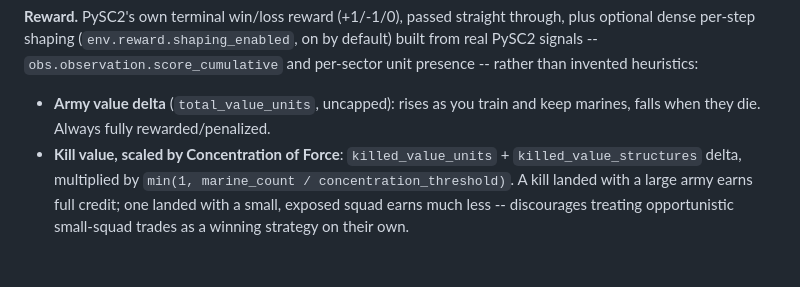
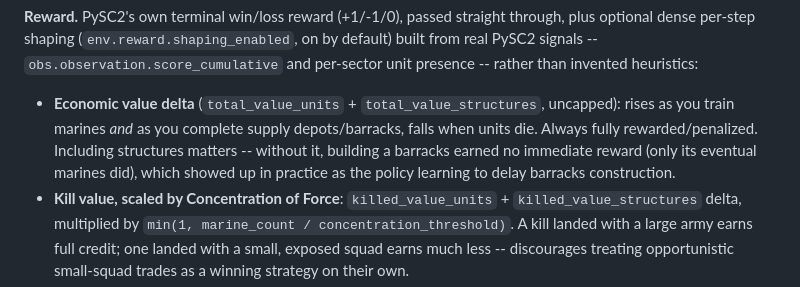
Before and after one commit to JamesIMaher/StarcraftCommand, a Markdown page: README.md, the part around the change. GitHub-like rendering; blank space fills up the shorter version.

Commit message:
Update README reward description for the structures-value fix
Co-Authored-By: Claude Sonnet 5 <noreply@anthropic.com>

```diff
--- a/README.md
+++ b/README.md
@@ -96,8 +96,12 @@ through, plus optional dense per-step shaping (`env.reward.shaping_enabled`,
 on by default) built from real PySC2 signals -- `obs.observation.score_cumulative`
 and per-sector unit presence -- rather than invented heuristics:
 
-- **Army value delta** (`total_value_units`, uncapped): rises as you train
-  and keep marines, falls when they die. Always fully rewarded/penalized.
+- **Economic value delta** (`total_value_units` + `total_value_structures`,
+  uncapped): rises as you train marines *and* as you complete supply
+  depots/barracks, falls when units die. Always fully rewarded/penalized.
+  Including structures matters -- without it, building a barracks earned no
+  immediate reward (only its eventual marines did), which showed up in
+  practice as the policy learning to delay barracks construction.
 - **Kill value, scaled by Concentration of Force**: `killed_value_units` +
   `killed_value_structures` delta, multiplied by
   `min(1, marine_count / concentration_threshold)`. A kill landed with a
```
